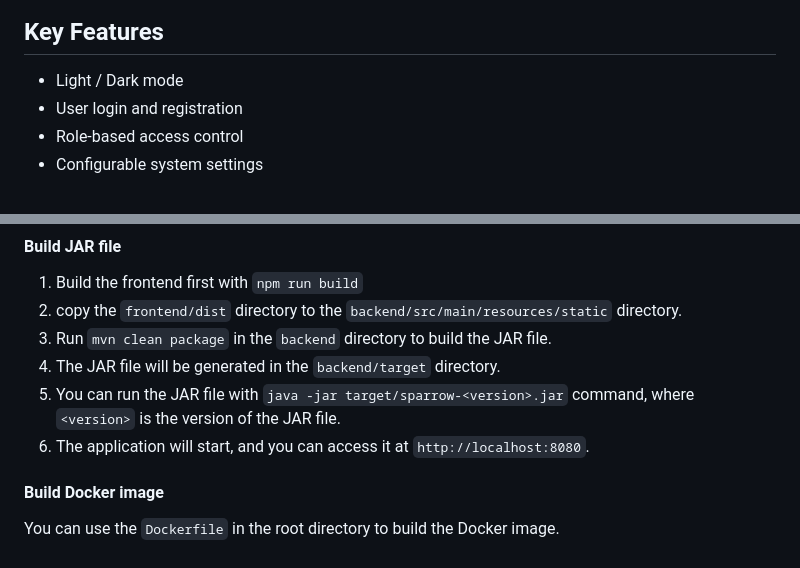
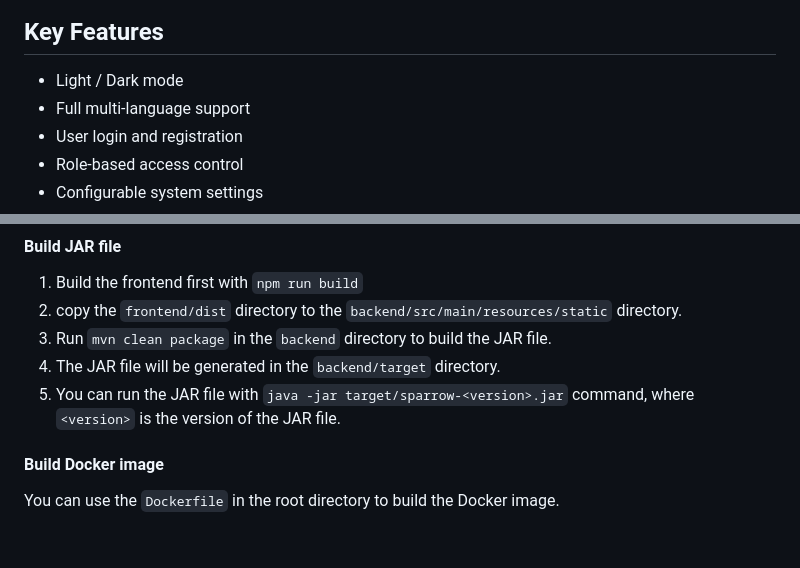
Before and after one commit to aizhimou/Sparrow, a Markdown page: README.md, 2 parts joined by grey strips. Rendered like a GitHub page.

Commit message:
multi-language update

```diff
--- a/README.md
+++ b/README.md
@@ -23,6 +23,7 @@ see more screenshots in [this directory](documents/assets/screenshots/).
 
 ## Key Features
 - Light / Dark mode
+- Full multi-language support
 - User login and registration
 - Role-based access control
 - Configurable system settings
@@ -122,7 +123,6 @@ Write anything you want to build your own application.
 3. Run `mvn clean package` in the `backend` directory to build the JAR file.
 4. The JAR file will be generated in the `backend/target` directory.
 5. You can run the JAR file with `java -jar target/sparrow-<version>.jar` command, where `<version>` is the version of the JAR file.
-6. The application will start, and you can access it at `http://localhost:8080`.
 
 #### Build Docker image
 You can use the `Dockerfile` in the root directory to build the Docker image.
```
